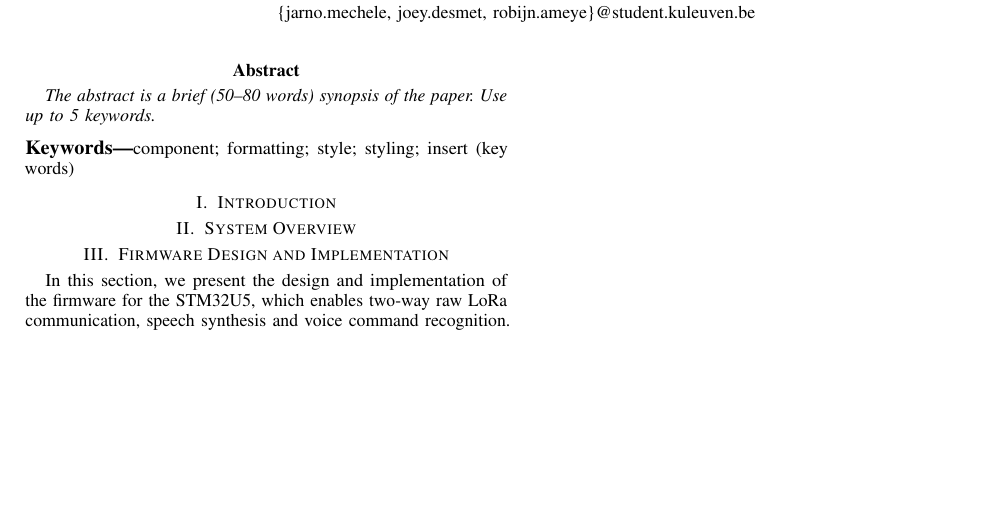
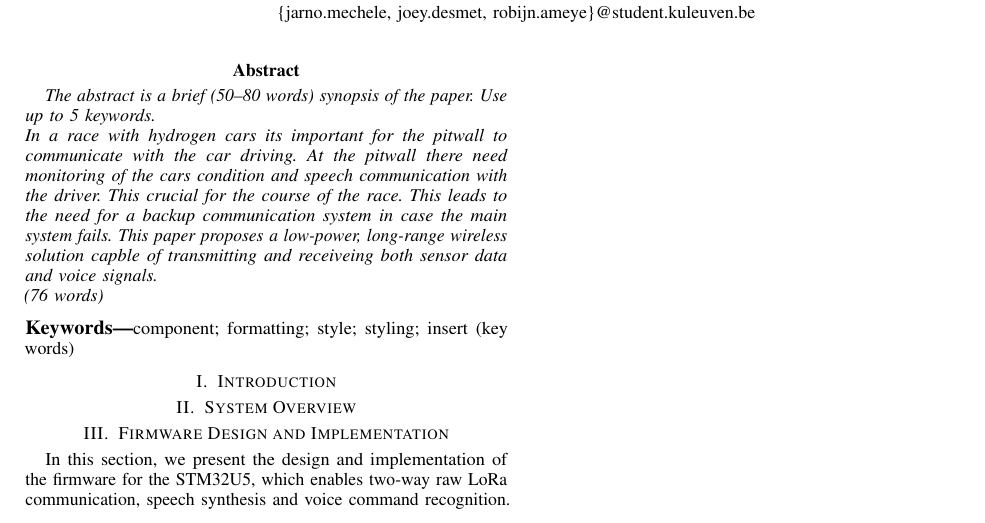
Before and after one commit to Hydro-backup-Systeem/Hydro-paper, a LaTeX paper (paper.tex): part of the page, cut so that both start at the same text, the shorter picture padded with empty space. Compiled offline with pdfLaTeX.

Commit message:
added abstract

```diff
--- a/paper.tex
+++ b/paper.tex
@@ -103,7 +103,14 @@
 
 %TODO
 \begin{abstract}
-The abstract is a brief (50--80 words) synopsis of the paper. Use up to 5 keywords.
+The abstract is a brief (50--80 words) synopsis of the paper. Use up to 5 keywords.\\
+In a race with hydrogen cars its important for the pitwall to communicate with the car driving.
+At the pitwall there need monitoring of the cars condition and speech communication with the driver.
+This crucial for the course of the race.
+This leads to the need for a backup communication system in case the main system fails.
+This paper proposes a low-power, long-range wireless solution capble of transmitting and receiveing both sensor data and voice signals.\\
+(76 words)
+
 \end{abstract}
 
 %TODO
```
Also changed, not shown: paper.pdf.
